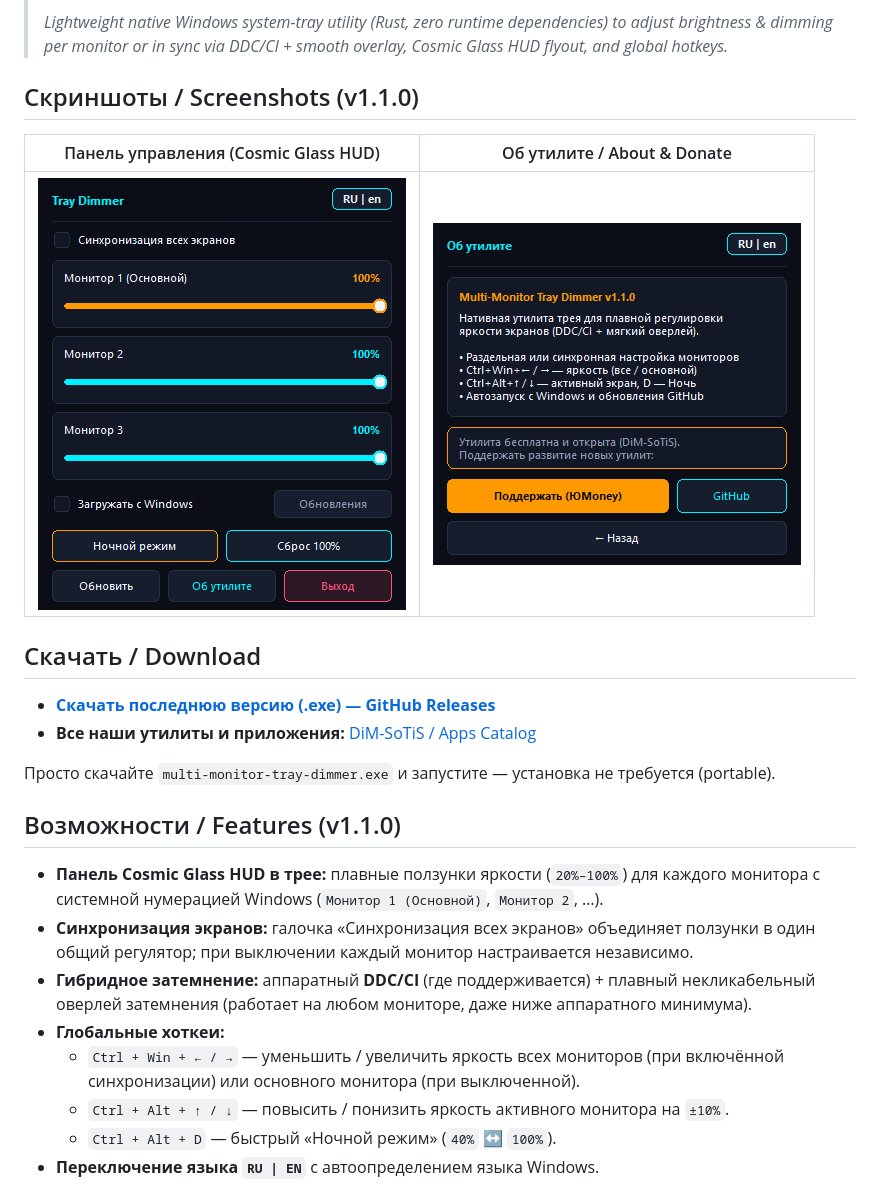
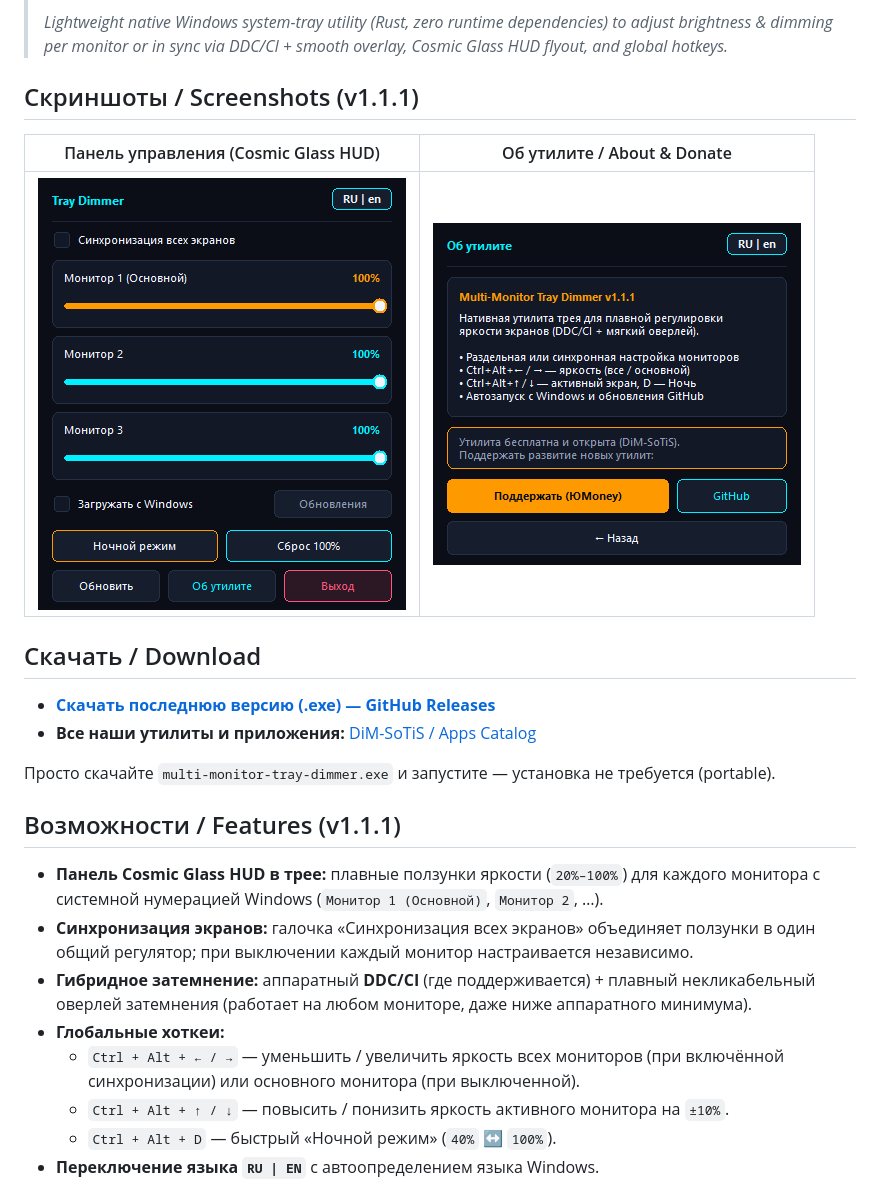
Before and after one commit to DiM-SoTiS/multi-monitor-tray-dimmer, a Markdown page: README.md, the part around the change. Drawn GitHub-style; pictures changed too: assets/screenshot-about.png.

Commit message:
fix: switch sync/primary arrow hotkeys to Ctrl+Alt+Left/Right (v1.1.1)

```diff
--- a/README.md
+++ b/README.md
@@ -4,7 +4,7 @@
 >
 > *Lightweight native Windows system-tray utility (Rust, zero runtime dependencies) to adjust brightness & dimming per monitor or in sync via DDC/CI + smooth overlay, Cosmic Glass HUD flyout, and global hotkeys.*
 
-## Скриншоты / Screenshots (v1.1.0)
+## Скриншоты / Screenshots (v1.1.1)
 
 | Панель управления (Cosmic Glass HUD) | Об утилите / About & Donate |
 | :---: | :---: |
@@ -17,12 +17,12 @@
 
 Просто скачайте `multi-monitor-tray-dimmer.exe` и запустите — установка не требуется (portable).
 
-## Возможности / Features (v1.1.0)
+## Возможности / Features (v1.1.1)
 - **Панель Cosmic Glass HUD в трее:** плавные ползунки яркости (`20%–100%`) для каждого монитора с системной нумерацией Windows (`Монитор 1 (Основной)`, `Монитор 2`, …).
 - **Синхронизация экранов:** галочка «Синхронизация всех экранов» объединяет ползунки в один общий регулятор; при выключении каждый монитор настраивается независимо.
 - **Гибридное затемнение:** аппаратный **DDC/CI** (где поддерживается) + плавный некликабельный оверлей затемнения (работает на любом мониторе, даже ниже аппаратного минимума).
 - **Глобальные хоткеи:**
-  - `Ctrl + Win + ← / →` — уменьшить / увеличить яркость всех мониторов (при включённой синхронизации) или основного монитора (при выключенной).
+  - `Ctrl + Alt + ← / →` — уменьшить / увеличить яркость всех мониторов (при включённой синхронизации) или основного монитора (при выключенной).
   - `Ctrl + Alt + ↑ / ↓` — повысить / понизить яркость активного монитора на `±10%`.
   - `Ctrl + Alt + D` — быстрый «Ночной режим» (`40%` ↔ `100%`).
 - **Переключение языка `RU | EN`** с автоопределением языка Windows.
```
Also changed, not shown: 4 other files.
